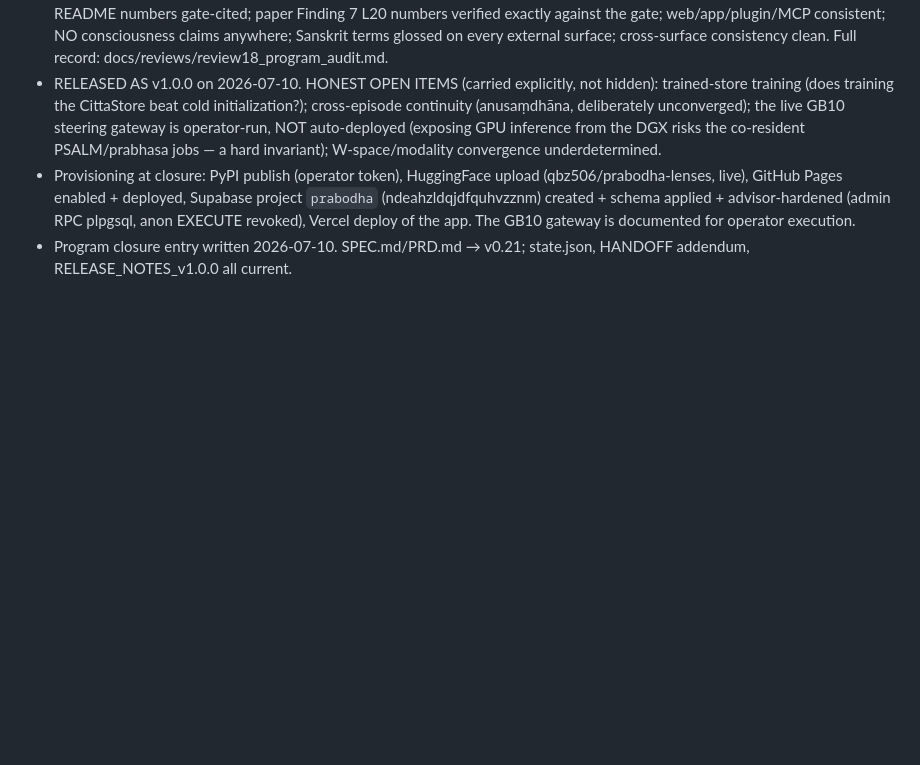
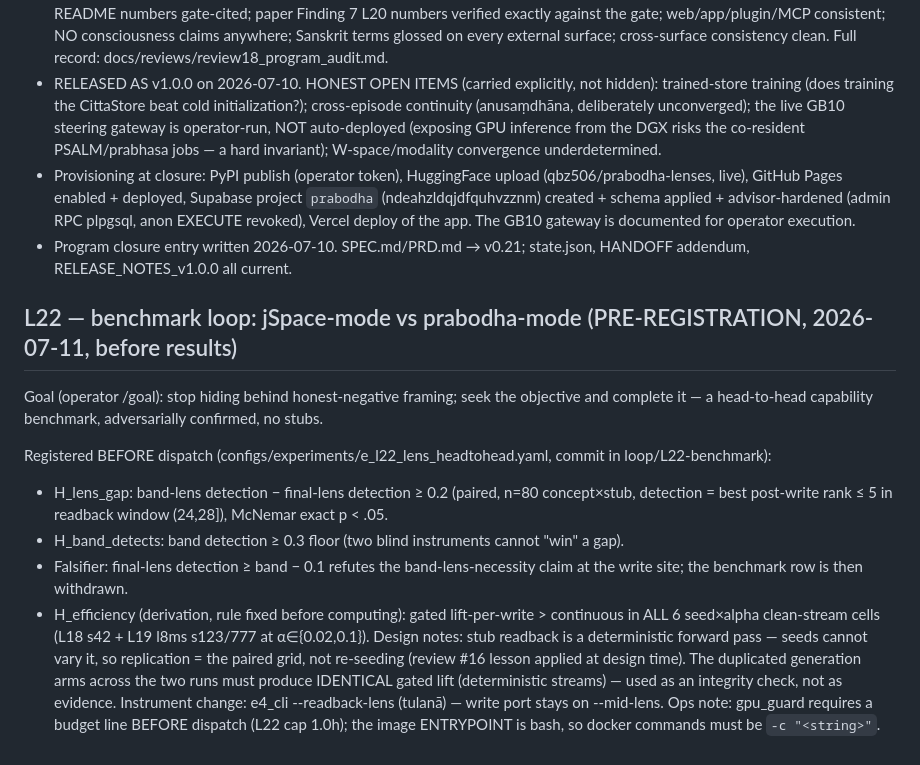
Before and after one commit to SharathSPhD/prabodha, a Markdown page: research/journal.md, the part around the change. Rendered like a GitHub page; blank space fills up the shorter version.

Commit message:
docs(L22): journal pre-registration before results (hypotheses, falsifier, design + ops notes)

```diff
--- a/research/journal.md
+++ b/research/journal.md
@@ -817,3 +817,25 @@ The correction process surfaced a genuine error I had made:
   is documented for operator execution.
 - Program closure entry written 2026-07-10. SPEC.md/PRD.md → v0.21; state.json,
   HANDOFF addendum, RELEASE_NOTES_v1.0.0 all current.
+
+## L22 — benchmark loop: jSpace-mode vs prabodha-mode (PRE-REGISTRATION, 2026-07-11, before results)
+
+Goal (operator /goal): stop hiding behind honest-negative framing; seek the objective and
+complete it — a head-to-head capability benchmark, adversarially confirmed, no stubs.
+
+Registered BEFORE dispatch (configs/experiments/e_l22_lens_headtohead.yaml, commit in
+loop/L22-benchmark):
+- H_lens_gap: band-lens detection − final-lens detection ≥ 0.2 (paired, n=80 concept×stub,
+  detection = best post-write rank ≤ 5 in readback window (24,28]), McNemar exact p < .05.
+- H_band_detects: band detection ≥ 0.3 floor (two blind instruments cannot "win" a gap).
+- Falsifier: final-lens detection ≥ band − 0.1 refutes the band-lens-necessity claim at the
+  write site; the benchmark row is then withdrawn.
+- H_efficiency (derivation, rule fixed before computing): gated lift-per-write > continuous
+  in ALL 6 seed×alpha clean-stream cells (L18 s42 + L19 l8ms s123/777 at α∈{0.02,0.1}).
+Design notes: stub readback is a deterministic forward pass — seeds cannot vary it, so
+replication = the paired grid, not re-seeding (review #16 lesson applied at design time).
+The duplicated generation arms across the two runs must produce IDENTICAL gated lift
+(deterministic streams) — used as an integrity check, not as evidence.
+Instrument change: e4_cli --readback-lens (tulanā) — write port stays on --mid-lens.
+Ops note: gpu_guard requires a budget line BEFORE dispatch (L22 cap 1.0h); the image
+ENTRYPOINT is bash, so docker commands must be `-c "<string>"`.
```
